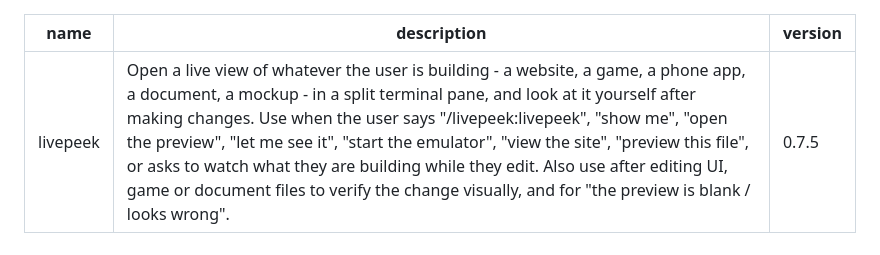
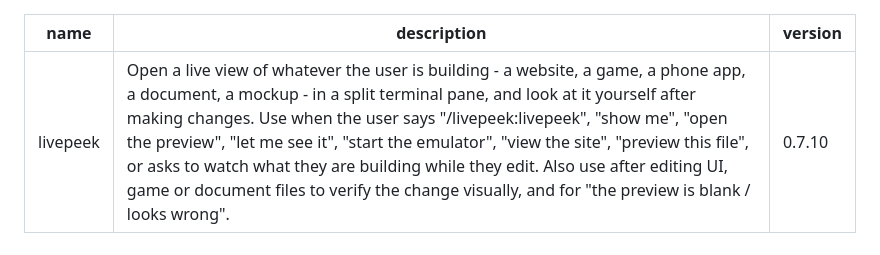
Before and after one commit to eddyficial/livepeek-plugin, a Markdown page: skills/livepeek/SKILL.md, the part around the change. GitHub-like rendering.

```diff
--- a/skills/livepeek/SKILL.md
+++ b/skills/livepeek/SKILL.md
@@ -1,7 +1,7 @@
 ---
 name: livepeek
 description: Open a live view of whatever the user is building - a website, a game, a phone app, a document, a mockup - in a split terminal pane, and look at it yourself after making changes. Use when the user says "/livepeek:livepeek", "show me", "open the preview", "let me see it", "start the emulator", "view the site", "preview this file", or asks to watch what they are building while they edit. Also use after editing UI, game or document files to verify the change visually, and for "the preview is blank / looks wrong".
-version: 0.7.5
+version: 0.7.10
 ---
 
 # livepeek: a live viewing portal in the terminal
```
Also changed, not shown: GETTING-STARTED.md (+2 -2 lines), README.md (+15 -4 lines), docs/screenshots/1-phone.png (added), docs/screenshots/2-devices.png (added), docs/screenshots/3-desktop.png (added), docs/screenshots/4-iphone.png (added), 1 other file.
